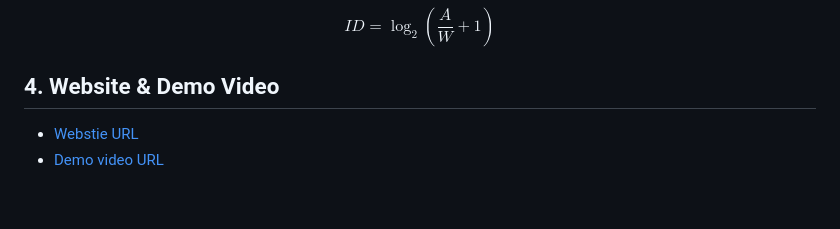
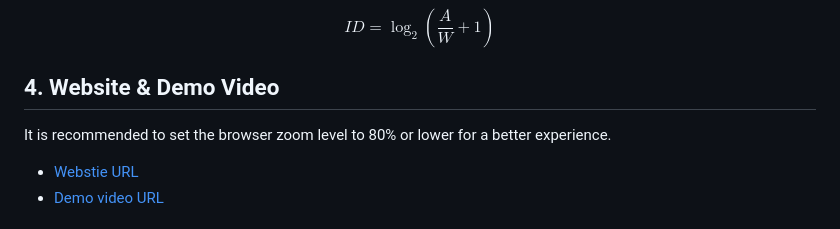
Before and after one commit to HsinYuChao/Ad-Blocker-Agent, a Markdown page: README.md, the part around the change. Drawn GitHub-style; blank space fills up the shorter version.

```diff
--- a/README.md
+++ b/README.md
@@ -50,6 +50,7 @@ $$
 
 ## 4. Website & Demo Video
 
+It is recommended to set the browser zoom level to 80% or lower for a better experience.
 - [Webstie URL](https://hsinyuchao.github.io/Ad-Blocker-Agent/ "Ad-Blocker-Agent")
 - [Demo video URL](https://drive.google.com/file/d/1JBNYiog-bjBaocaBt3ffuINA0M70Og6a/view?usp=sharing "Demo Video")
 
```
